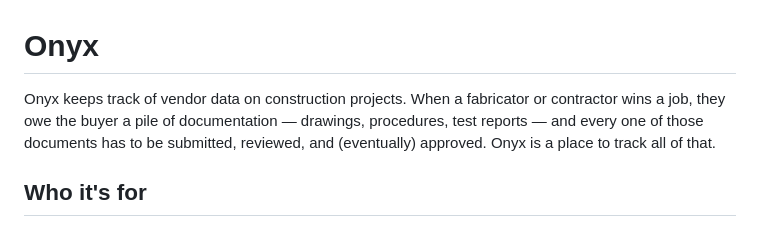
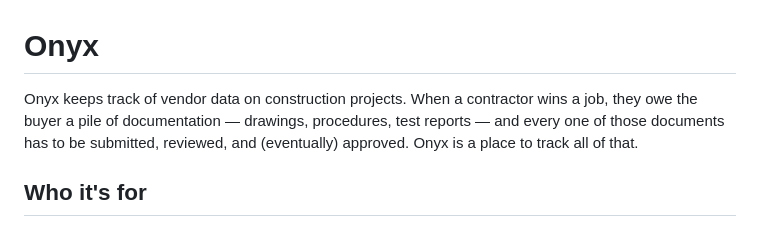
Before and after one commit to ribeck18/onyx_web, a Markdown page: README.md, the part around the change. Rendered like a GitHub page.

Commit message:
README header change
Updated the description to replace 'fabricator' with 'contractor'.

```diff
--- a/README.md
+++ b/README.md
@@ -1,6 +1,6 @@
 # Onyx
 
-Onyx keeps track of vendor data on construction projects. When a fabricator or contractor wins a job, they owe the buyer a pile of documentation — drawings, procedures, test reports — and every one of those documents has to be submitted, reviewed, and (eventually) approved. Onyx is a place to track all of that.
+Onyx keeps track of vendor data on construction projects. When a contractor wins a job, they owe the buyer a pile of documentation — drawings, procedures, test reports — and every one of those documents has to be submitted, reviewed, and (eventually) approved. Onyx is a place to track all of that.
 
 ## Who it's for
 
```
